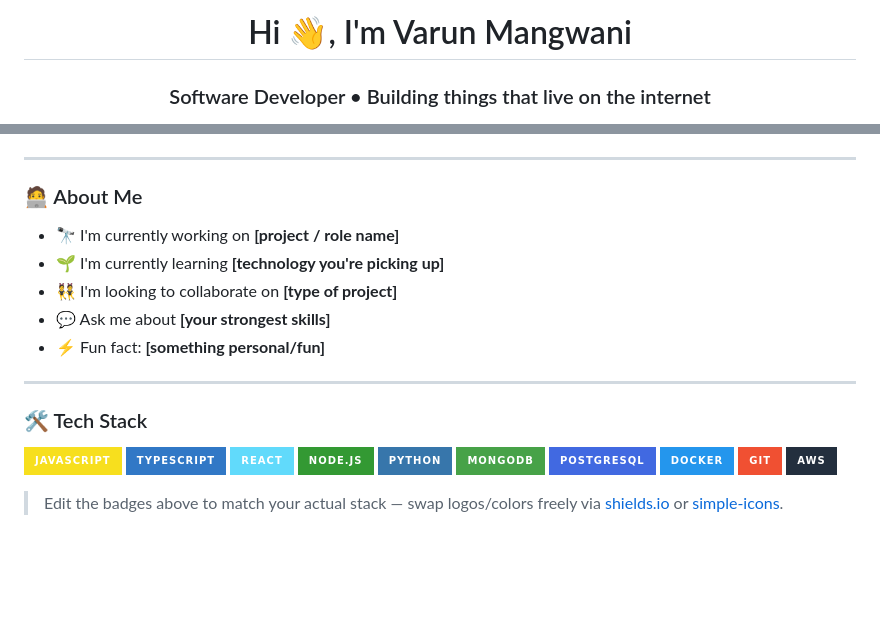
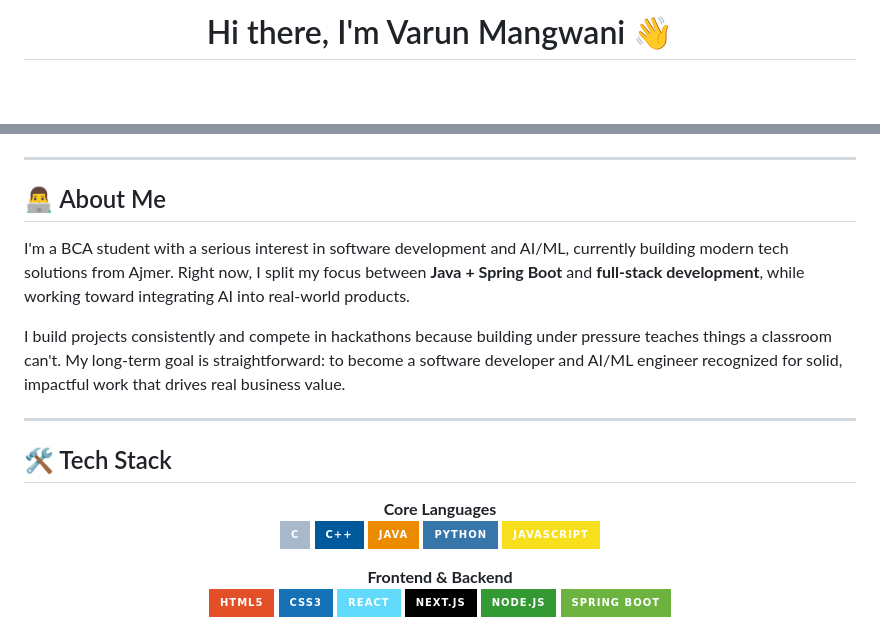
Before and after one commit to Varun-Mangwani/Varun-Mangwani, a Markdown page: README.md, 2 parts joined by grey strips. GitHub-like rendering; badges without logos; blank space fills up the shorter version.

Commit message:
Revise README with new content and structure
Updated personal introduction, added new sections for achievements and featured projects, and revised tech stack details.

```diff
--- a/README.md
+++ b/README.md
@@ -1,4 +1,3 @@
-<h1 align="center">Hi 👋, I'm Varun Mangwani</h1>
-<h3 align="center">Software Developer • Building things that live on the internet</h3>
+<h1 align="center">Hi there, I'm Varun Mangwani 👋</h1>
 
 <p align="center">
@@ -14,29 +20,30 @@
 
 ---
 
-### 🧑‍💻 About Me
+## 👨‍💻 About Me
 
-- 🔭 I'm currently working on **[project / role name]**
-- 🌱 I'm currently learning **[technology you're picking up]**
-- 👯 I'm looking to collaborate on **[type of project]**
-- 💬 Ask me about **[your strongest skills]**
-- ⚡ Fun fact: **[something personal/fun]**
+I'm a BCA student with a serious interest in software development and AI/ML, currently building modern tech solutions from Ajmer. Right now, I split my focus between **Java + Spring Boot** and **full-stack development**, while working toward integrating AI into real-world products.
+
+I build projects consistently and compete in hackathons because building under pressure teaches things a classroom can't. My long-term goal is straightforward: to become a software developer and AI/ML engineer recognized for solid, impactful work that drives real business value.
 
 ---
 
-### 🛠️ Tech Stack
+## 🛠️ Tech Stack
 
-<p align="left">
-  <img src="https://img.shields.io/badge/JavaScript-F7DF1E?style=for-the-badge&logo=javascript&logoColor=black" />
-  <img src="https://img.shields.io/badge/TypeScript-3178C6?style=for-the-badge&logo=typescript&logoColor=white" />
-  <img src="https://img.shields.io/badge/React-61DAFB?style=for-the-badge&logo=react&logoColor=black" />
-  <img src="https://img.shields.io/badge/Node.js-339933?style=for-the-badge&logo=node.js&logoColor=white" />
-  <img src="https://img.shields.io/badge/Python-3776AB?style=for-the-badge&logo=python&logoColor=white" />
-  <img src="https://img.shields.io/badge/MongoDB-47A248?style=for-the-badge&logo=mongodb&logoColor=white" />
-  <img src="https://img.shields.io/badge/PostgreSQL-4169E1?style=for-the-badge&logo=postgresql&logoColor=white" />
-  <img src="https://img.shields.io/badge/Docker-2496ED?style=for-the-badge&logo=docker&logoColor=white" />
-  <img src="https://img.shields.io/badge/Git-F05032?style=for-the-badge&logo=git&logoColor=white" />
-  <img src="https://img.shields.io/badge/AWS-232F3E?style=for-the-badge&logo=amazon-aws&logoColor=white" />
-</p>
+<div align="center">
 
-> Edit the badges above to match your actual stack — swap logos/colors freely via [shields.io](https://shields.io) or [simple-icons](https://simpleicons.org/).
+**Core Languages**<br>
+<img src="https://img.shields.io/badge/C-A8B9CC?style=for-the-badge&logo=c&logoColor=black" />
+<img src="https://img.shields.io/badge/C++-00599C?style=for-the-badge&logo=c%2B%2B&logoColor=white" />
+<img src="https://img.shields.io/badge/Java-ED8B00?style=for-the-badge&logo=openjdk&logoColor=white" />
+<img src="https://img.shields.io/badge/Python-3776AB?style=for-the-badge&logo=python&logoColor=white" />
+<img src="https://img.shields.io/badge/JavaScript-F7DF1E?style=for-the-badge&logo=javascript&logoColor=black" />
+
+**Frontend & Backend**<br>
+<img src="https://img.shields.io/badge/HTML5-E34F26?style=for-the-badge&logo=html5&logoColor=white" />
+<img src="https://img.shields.io/badge/CSS3-1572B6?style=for-the-badge&logo=css3&logoColor=white" />
+<img src="https://img.shields.io/badge/React-61DAFB?style=for-the-badge&logo=react&logoColor=black" />
+<img src="https://img.shields.io/badge/Next.js-000000?style=for-the-badge&logo=next.js&logoColor=white" />
+<img src="https://img.shields.io/badge/Node.js-339933?style=for-the-badge&logo=node.js&logoColor=white" />
+<img src="https://img.shields.io/badge/Spring%20Boot-6DB33F?style=for-the-badge&logo=springboot&logoColor=white" />
+
```
Also changed, not shown: other parts of README.md (+100 -33 lines).
